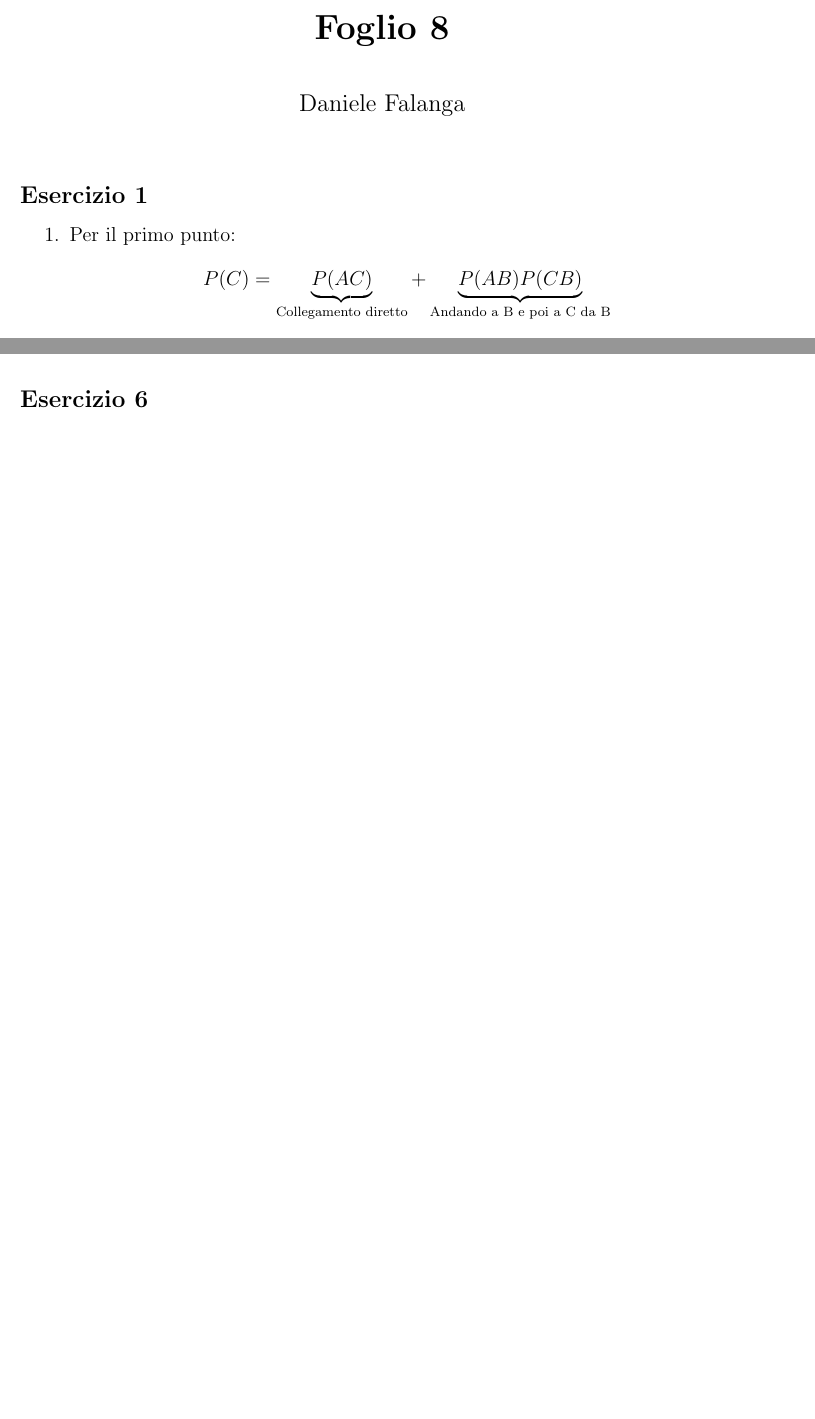
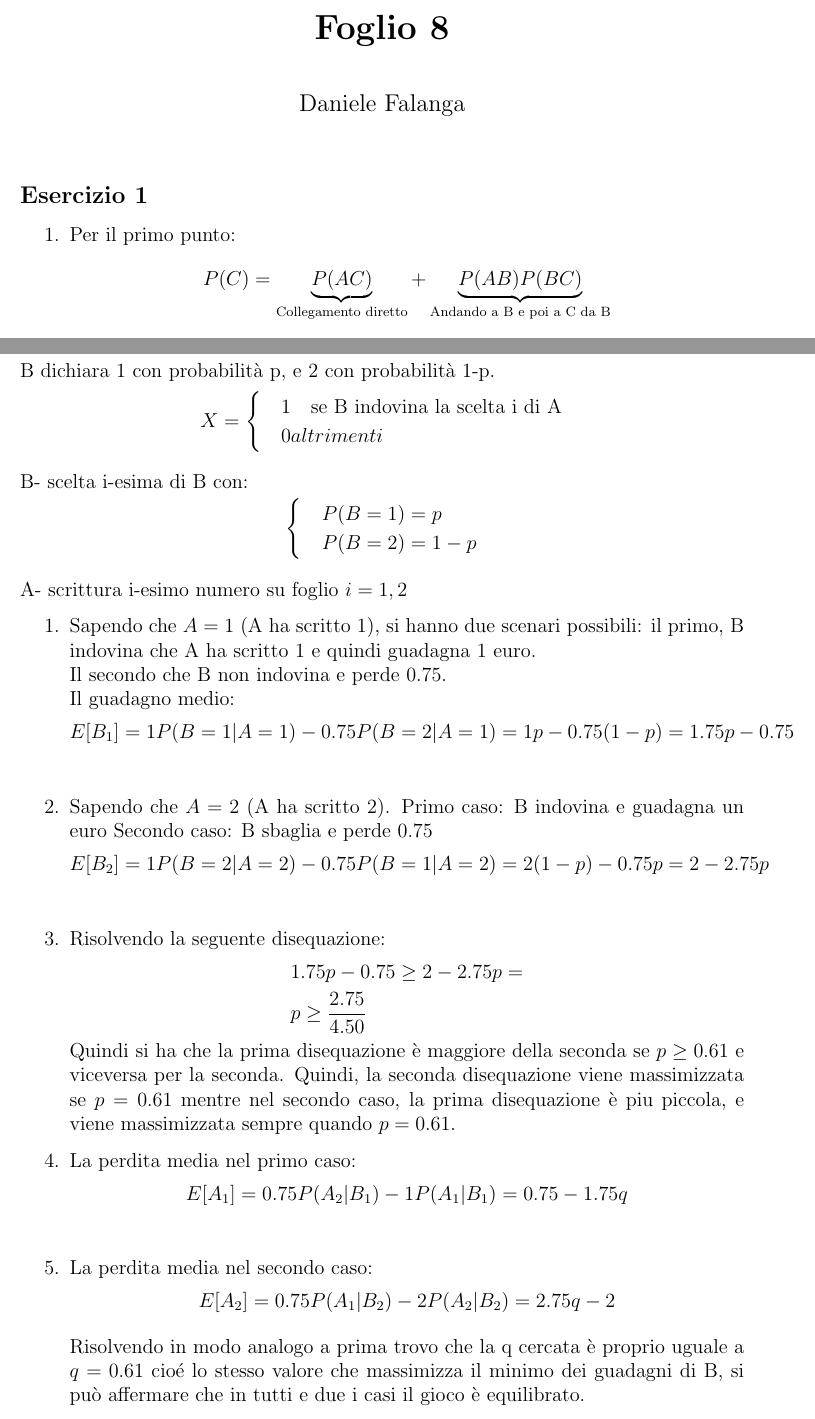
Before and after one commit to DanieleFalanga/Probabilita, a LaTeX document (Esercizi/Foglio_8.tex): two parts of pages 1 and 4 of 4 before the commit and two parts of pages 1 and 5 of 5 after it, joined at a grey line, cut so that both start at the same text, the shorter picture padded with empty space. Compiled offline with pdfLaTeX.

Commit message:
Semi-definitivo

```diff
--- a/Esercizi/Foglio_8.tex
+++ b/Esercizi/Foglio_8.tex
@@ -25,7 +25,7 @@
 \begin{enumerate}
     \item Per il primo punto:
     \[
-    P(C) = \underbrace{P(AC)}_{\text{Collegamento diretto}} + \underbrace{P(AB)P(CB)}_{\text{Andando a B e poi a C da B}}
+    P(C) = \underbrace{P(AC)}_{\text{Collegamento diretto}} + \underbrace{P(AB)P(BC)}_{\text{Andando a B e poi a C da B}}
     \]
     Essendo i collegamenti per C, passando per B, indipendenti l'un l'altro, si molitiplicano le probabilità
     \item Per il secondo, se si elimina la possibilitò di andare a C, per arrivare a B ci sta una possibilità di \(\frac{1}{2}\)
@@ -181,3 +182,57 @@ le variabili sono indipendenti quando \(p = 0\)
 \subsection*{Esercizio 6}
+B dichiara 1 con probabilità p, e 2 con probabilità 1-p.
+\begin{align*}
+    X =
+    \begin{cases}
+        &1 \quad \text{se B indovina la scelta i di A} \\
+        &0 altrimenti
+    \end{cases}
+\end{align*}
+
+B- scelta i-esima di B con:
+\begin{align*}
+    \begin{cases}
+        &P(B = 1) = p \\
+        &P(B = 2) = 1-p
+    \end{cases}
+\end{align*}
+
+A- scrittura i-esimo numero su foglio \(i = 1,2\)
+
+\begin{enumerate}
+    \item Sapendo che \(A = 1\) (A ha scritto 1), si hanno due scenari possibili:
+    il primo, B indovina che A ha scritto 1 e quindi guadagna 1 euro. \newline
+    Il secondo che B non indovina e perde 0.75. \newline
+    Il guadagno medio:
+    \begin{align*}
+        E[B_1] = 1P(B=1|A=1)-0.75P(B=2|A=1) = 1p-0.75(1-p) = 1.75p-0.75 \\
+    \end{align*}
+    \item Sapendo che \(A = 2\) (A ha scritto 2).
+    Primo caso: B indovina e guadagna un euro
+    Secondo caso: B sbaglia e perde 0.75
+    \begin{align*}
+        E[B_2] = 1P(B=2|A=2)-0.75P(B=1|A=2) = 2(1-p)-0.75p = 2-2.75p \\
+    \end{align*}
+    \item Risolvendo la seguente disequazione:
+    \begin{align*}
+        &1.75p-0.75 \ge 2-2.75p =\\
+        &p \ge \frac{2.75}{4.50}
+    \end{align*}
+    Quindi si ha che la prima disequazione è maggiore della seconda se \(p \ge 0.61\) e viceversa per la seconda.
+    Quindi, la seconda disequazione viene massimizzata se \(p = 0.61\) mentre nel secondo caso, la prima disequazione è piu piccola,
+    e viene massimizzata sempre quando \(p = 0.61\).
+    \item La perdita media nel primo caso:
+    \begin{align*}
+        &E[A_1] = 0.75P(A_2|B_1) -1P(A_1|B_1) = 0.75-1.75q \\
+    \end{align*}
+    \item La perdita media nel secondo caso:
+    \begin{align*}
+        &E[A_2]= 0.75P(A_1|B_2) -2P(A_2|B_2) = 2.75q-2
+    \end{align*}
+
+    Risolvendo in modo analogo a prima trovo che la q cercata è proprio uguale a \(q = 0.61\)
+    cioé lo stesso valore che massimizza il minimo dei guadagni di B, si può affermare che in tutti
+    e due i casi il gioco è equilibrato.
+\end{enumerate}
 
 \end{document}
```
Also changed, not shown: Esercizi/Foglio_5.tex (+33 -1 lines), Esercizi/Foglio_5.pdf, Esercizi/Foglio_8.pdf, Esercizi/Foglio_8.tex (1 more changed lines).
